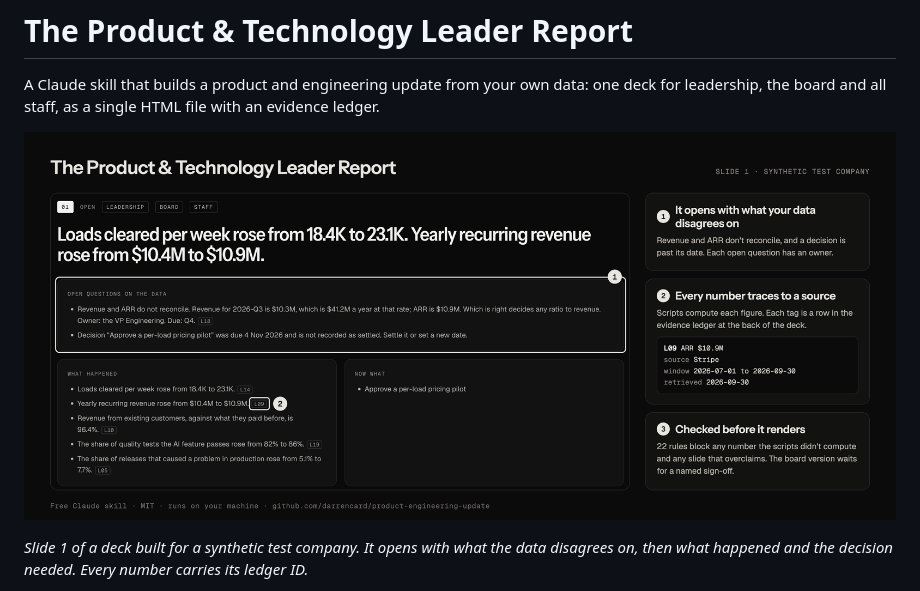
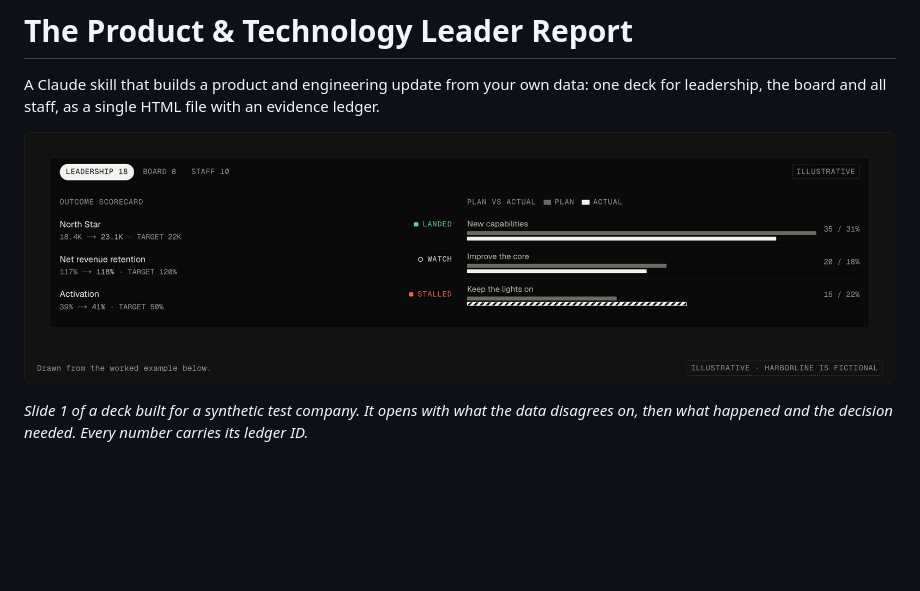
Before and after one commit to darrencard/product-engineering-update, a Markdown page: README.md, the part around the change. Rendered like a GitHub page; pictures changed too: docs/images/readme-hero.png; blank space fills up the shorter version.

Commit message:
docs(readme): use the /update scorecard as the hero image (#42)
Co-authored-by: Claude Opus 5.5 <noreply@anthropic.com>

```diff
--- a/README.md
+++ b/README.md
@@ -2,7 +2,7 @@
 
 A Claude skill that builds a product and engineering update from your own data: one deck for leadership, the board and all staff, as a single HTML file with an evidence ledger.
 
-![Slide 1 of a deck the skill built for a synthetic test company. It opens with what the data disagrees on, every figure carries a tag to its row in the evidence ledger, and 22 rules check the deck before it renders.](docs/images/readme-hero.png)
+![Outcome scorecard and plan against actual from the worked example: each outcome marked landed, watch or stalled against its target](docs/images/readme-hero.png)
 
 *Slide 1 of a deck built for a synthetic test company. It opens with what the data disagrees on, then what happened and the decision needed. Every number carries its ledger ID.*
 
```
